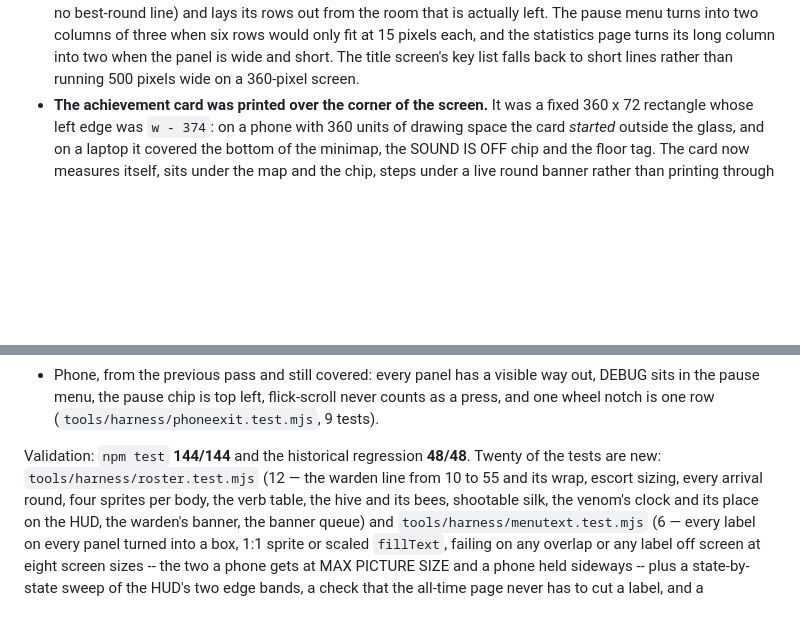
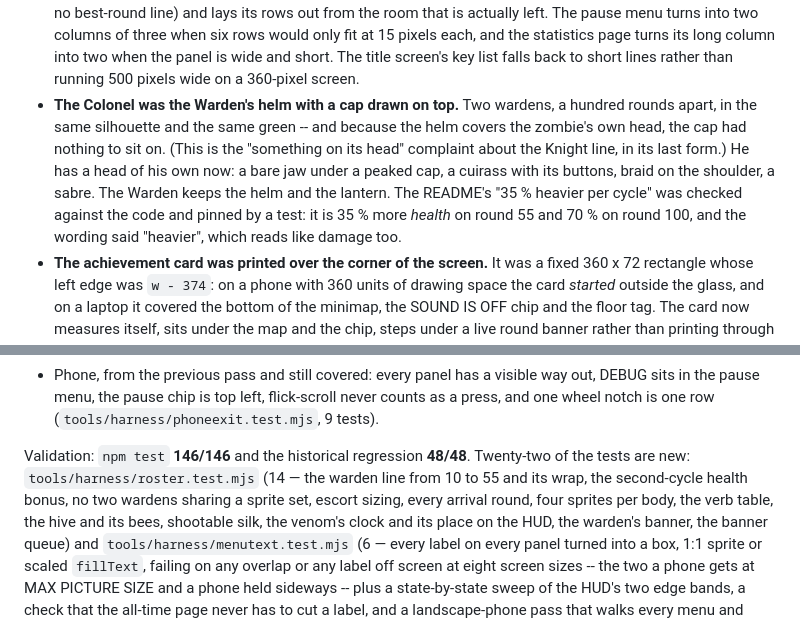
Before and after one commit to AtesiT/zombies-game-cod, a Markdown page: docs/QA_REPORT.md, 2 parts joined by grey strips. Drawn GitHub-style; blank space fills up the shorter version.

Commit message:
QA report: the Colonel's own head, and what the cycle bonus actually is
Co-authored-by: arena-agent <297053741+arena-agent@users.noreply.github.com>

```diff
--- a/docs/QA_REPORT.md
+++ b/docs/QA_REPORT.md
@@ -525,6 +525,16 @@ turning the panels into numbers.
   at 15 pixels each, and the statistics page turns its long column into two
   when the panel is wide and short. The title screen's key list falls back to
   short lines rather than running 500 pixels wide on a 360-pixel screen.
+- **The Colonel was the Warden's helm with a cap drawn on top.** Two wardens,
+  a hundred rounds apart, in the same silhouette and the same green -- and
+  because the helm covers the zombie's own head, the cap had nothing to sit on.
+  (This is the "something on its head" complaint about the Knight line, in its
+  last form.) He has a head of his own now: a bare jaw under a peaked cap, a
+  cuirass with its buttons, braid on the shoulder, a sabre. The Warden keeps
+  the helm and the lantern. The README's "35 % heavier per cycle" was checked
+  against the code and pinned by a test: it is 35 % more *health* on round 55
+  and 70 % on round 100, and the wording said "heavier", which reads like
+  damage too.
 - **The achievement card was printed over the corner of the screen.** It was
   a fixed 360 x 72 rectangle whose left edge was `w - 374`: on a phone with 360
   units of drawing space the card *started* outside the glass, and on a laptop
@@ -557,9 +567,10 @@ turning the panels into numbers.
   never counts as a press, and one wheel notch is one row
   (`tools/harness/phoneexit.test.mjs`, 9 tests).
 
-Validation: `npm test` **144/144** and the historical regression **48/48**.
-Twenty of the tests are new: `tools/harness/roster.test.mjs` (12 — the warden
-line from 10 to 55 and its wrap, escort sizing, every arrival round, four
+Validation: `npm test` **146/146** and the historical regression **48/48**.
+Twenty-two of the tests are new: `tools/harness/roster.test.mjs` (14 — the warden
+line from 10 to 55 and its wrap, the second-cycle health bonus, no two wardens
+sharing a sprite set, escort sizing, every arrival round, four
 sprites per body, the verb table, the hive and its bees, shootable silk, the
 venom's clock and its place on the HUD, the warden's banner, the banner queue)
 and `tools/harness/menutext.test.mjs` (6 — every label on every panel turned
```
